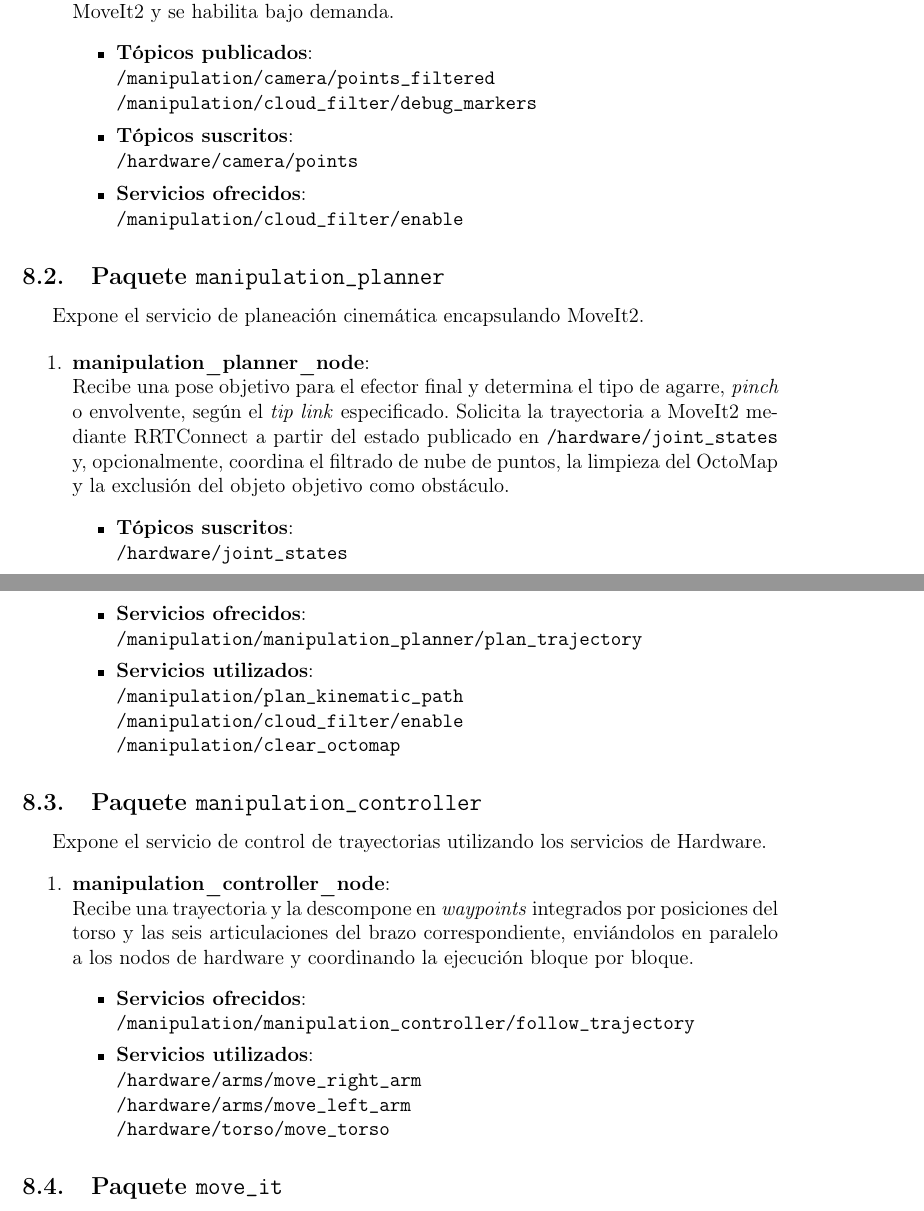
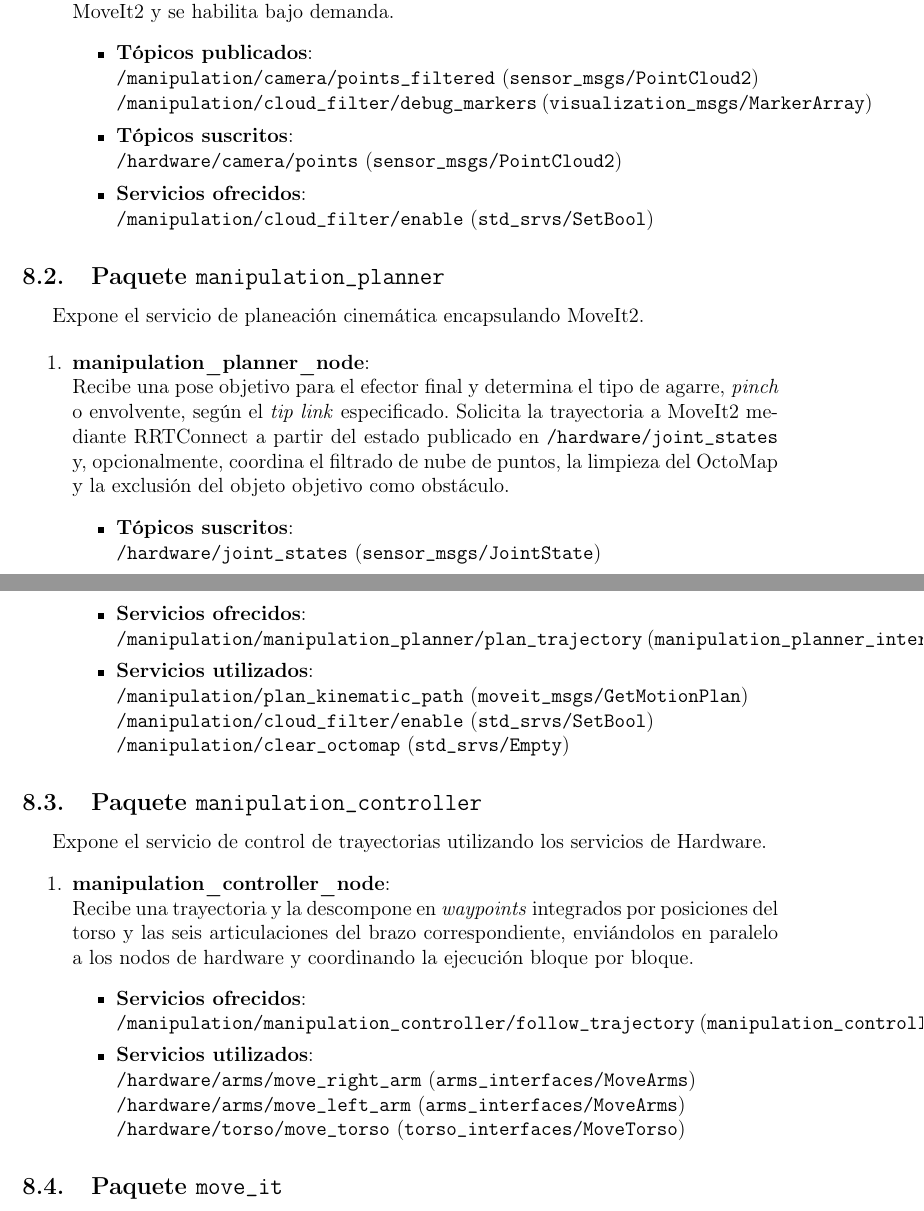
Before and after one commit to Biorobotica-UNAM/documentation, a LaTeX document (doc.tex, which reads justina.tex): two parts of pages 25 and 26 of 32, joined at a grey line, cut so that both start at the same text. Compiled offline with pdfLaTeX.

Commit message:
Updated intro and included interfaces

```diff
--- a/justina.tex
+++ b/justina.tex
@@ -818,12 +818,12 @@ Proporciona las utilidades del módulo. Incluye la biblioteca \texttt{Manipulati
 	Recorta la nube de puntos de la cámara a una región de interés y reduce su densidad por \textit{voxelización}. Publica el resultado para alimentar el OctoMap de MoveIt2 y se habilita bajo demanda.
     \begin{itemize}
         \item \textbf{Tópicos publicados}: \\
-        \texttt{/manipulation/camera/points\_filtered} \\
-		\texttt{/manipulation/cloud\_filter/debug\_markers}
+        \texttt{/manipulation/camera/points\_filtered} (\texttt{sensor\_msgs/PointCloud2}) \\
+		\texttt{/manipulation/cloud\_filter/debug\_markers} (\texttt{visualization\_msgs/MarkerArray})
         \item \textbf{Tópicos suscritos}: \\
-        \texttt{/hardware/camera/points}
+        \texttt{/hardware/camera/points} (\texttt{sensor\_msgs/PointCloud2})
         \item \textbf{Servicios ofrecidos}: \\
-        \texttt{/manipulation/cloud\_filter/enable}
+        \texttt{/manipulation/cloud\_filter/enable} (\texttt{std\_srvs/SetBool})
     \end{itemize}
 \end{enumerate}
 
@@ -836,13 +836,13 @@ Expone el servicio de planeación cinemática encapsulando MoveIt2.
 	Recibe una pose objetivo para el efector final y determina el tipo de agarre, \textit{pinch} o envolvente, según el \textit{tip link} especificado. Solicita la trayectoria a MoveIt2 mediante RRTConnect a partir del estado publicado en \texttt{/hardware/joint\_states} y, opcionalmente, coordina el filtrado de nube de puntos, la limpieza del OctoMap y la exclusión del objeto objetivo como obstáculo.
     \begin{itemize}
         \item \textbf{Tópicos suscritos}: \\
-        \texttt{/hardware/joint\_states}
+        \texttt{/hardware/joint\_states} (\texttt{sensor\_msgs/JointState})
         \item \textbf{Servicios ofrecidos}: \\
-        \texttt{/manipulation/manipulation\_planner/plan\_trajectory}
+        \texttt{/manipulation/manipulation\_planner/plan\_trajectory} (\texttt{manipulation\_planner\_interfaces/PlanTrajectory})
         \item \textbf{Servicios utilizados}: \\
-        \texttt{/manipulation/plan\_kinematic\_path} \\
-		\texttt{/manipulation/cloud\_filter/enable} \\
-		\texttt{/manipulation/clear\_octomap}
+        \texttt{/manipulation/plan\_kinematic\_path} (\texttt{moveit\_msgs/GetMotionPlan}) \\
+		\texttt{/manipulation/cloud\_filter/enable} (\texttt{std\_srvs/SetBool}) \\
+		\texttt{/manipulation/clear\_octomap} (\texttt{std\_srvs/Empty})
     \end{itemize}
 \end{enumerate}
 
@@ -855,11 +855,11 @@ Expone el servicio de control de trayectorias utilizando los servicios de Hardwa
     Recibe una trayectoria y la descompone en \textit{waypoints} integrados por posiciones del torso y las seis articulaciones del brazo correspondiente, enviándolos en paralelo a los nodos de hardware y coordinando la ejecución bloque por bloque.
     \begin{itemize}
         \item \textbf{Servicios ofrecidos}: \\
-        \texttt{/manipulation/manipulation\_controller/follow\_trajectory}
+        \texttt{/manipulation/manipulation\_controller/follow\_trajectory} (\texttt{manipulation\_controller\_interfaces/FollowTrajectory})
         \item \textbf{Servicios utilizados}: \\
-        \texttt{/hardware/arms/move\_right\_arm} \\
-		\texttt{/hardware/arms/move\_left\_arm} \\
-		\texttt{/hardware/torso/move\_torso}
+        \texttt{/hardware/arms/move\_right\_arm} (\texttt{arms\_interfaces/MoveArms}) \\
+		\texttt{/hardware/arms/move\_left\_arm} (\texttt{arms\_interfaces/MoveArms}) \\
+		\texttt{/hardware/torso/move\_torso} (\texttt{torso\_interfaces/MoveTorso})
     \end{itemize}
 \end{enumerate}
 
```
Also changed, not shown: justina.tex (2 more changed lines).
